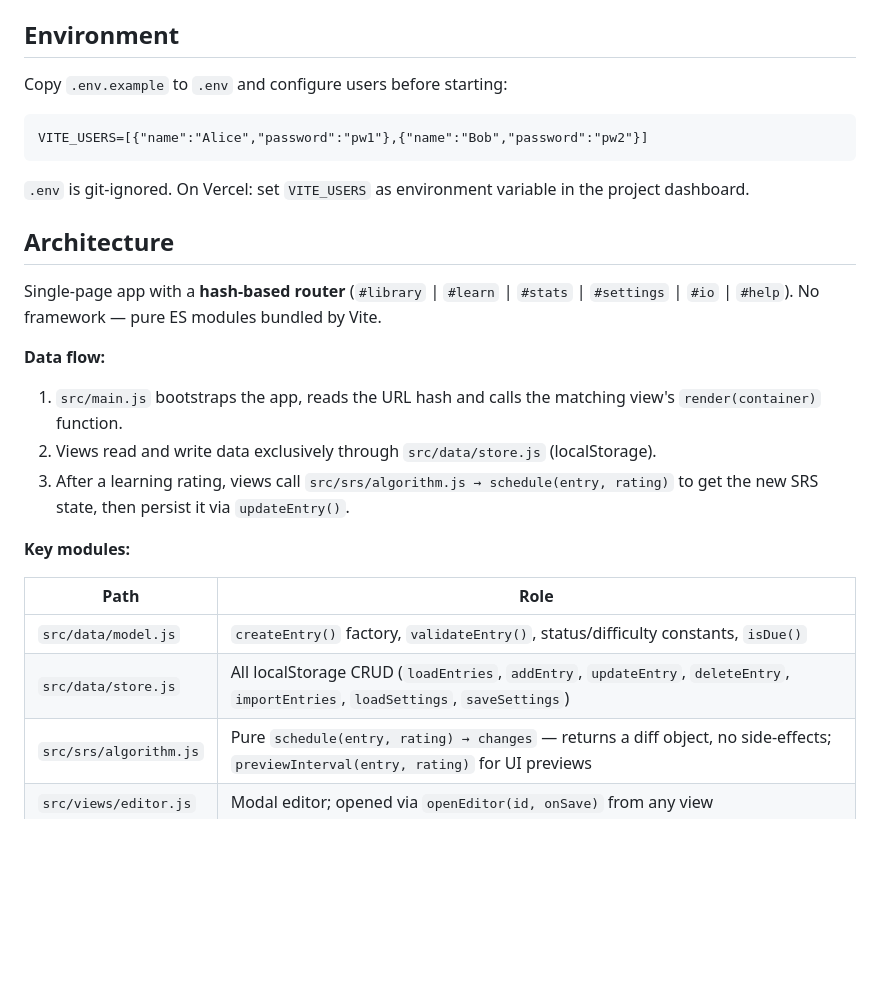
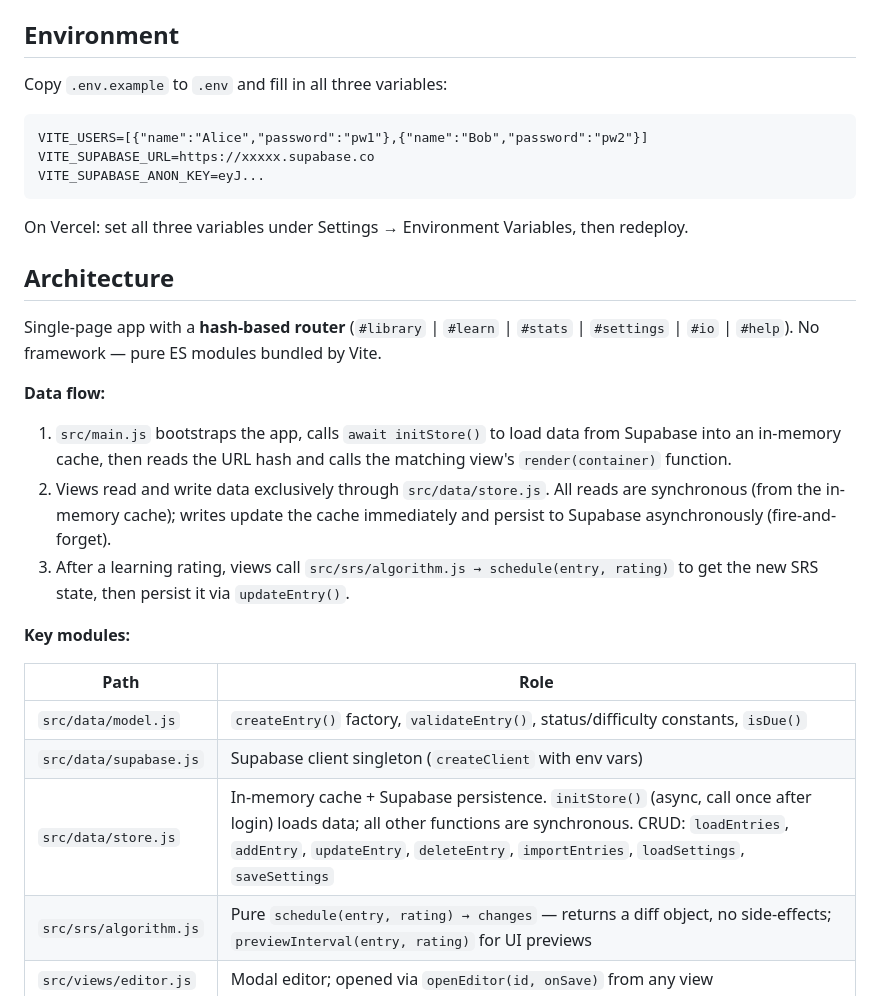
Before and after one commit to em332/lernapp, a Markdown page: CLAUDE.md, the part around one of its changes. GitHub-like rendering; blank space fills up the shorter version.

Commit message:
Claude.md aktualisiert

````diff
--- a/CLAUDE.md
+++ b/CLAUDE.md
@@ -15,21 +15,23 @@ There are no tests and no linter configured. Node.js must be available (`node >=
 
 ## Environment
 
-Copy `.env.example` to `.env` and configure users before starting:
+Copy `.env.example` to `.env` and fill in all three variables:
 
 ```
 VITE_USERS=[{"name":"Alice","password":"pw1"},{"name":"Bob","password":"pw2"}]
+VITE_SUPABASE_URL=https://xxxxx.supabase.co
+VITE_SUPABASE_ANON_KEY=eyJ...
 ```
 
-`.env` is git-ignored. On Vercel: set `VITE_USERS` as environment variable in the project dashboard.
+On Vercel: set all three variables under Settings → Environment Variables, then redeploy.
 
 ## Architecture
 
 Single-page app with a **hash-based router** (`#library` | `#learn` | `#stats` | `#settings` | `#io` | `#help`). No framework — pure ES modules bundled by Vite.
 
 **Data flow:**
-1. `src/main.js` bootstraps the app, reads the URL hash and calls the matching view's `render(container)` function.
-2. Views read and write data exclusively through `src/data/store.js` (localStorage).
+1. `src/main.js` bootstraps the app, calls `await initStore()` to load data from Supabase into an in-memory cache, then reads the URL hash and calls the matching view's `render(container)` function.
+2. Views read and write data exclusively through `src/data/store.js`. All reads are synchronous (from the in-memory cache); writes update the cache immediately and persist to Supabase asynchronously (fire-and-forget).
 3. After a learning rating, views call `src/srs/algorithm.js → schedule(entry, rating)` to get the new SRS state, then persist it via `updateEntry()`.
 
 **Key modules:**
@@ -37,7 +39,8 @@ Single-page app with a **hash-based router** (`#library` | `#learn` | `#stats` |
 | Path | Role |
 |------|------|
 | `src/data/model.js` | `createEntry()` factory, `validateEntry()`, status/difficulty constants, `isDue()` |
-| `src/data/store.js` | All localStorage CRUD (`loadEntries`, `addEntry`, `updateEntry`, `deleteEntry`, `importEntries`, `loadSettings`, `saveSettings`) |
+| `src/data/supabase.js` | Supabase client singleton (`createClient` with env vars) |
+| `src/data/store.js` | In-memory cache + Supabase persistence. `initStore()` (async, call once after login) loads data; all other functions are synchronous. CRUD: `loadEntries`, `addEntry`, `updateEntry`, `deleteEntry`, `importEntries`, `loadSettings`, `saveSettings` |
 | `src/srs/algorithm.js` | Pure `schedule(entry, rating) → changes` — returns a diff object, no side-effects; `previewInterval(entry, rating)` for UI previews |
 | `src/views/editor.js` | Modal editor; opened via `openEditor(id, onSave)` from any view |
 | `src/views/learn.js` | Session state machine: setup → card loop → summary; delete-during-session button removes card from deck and store immediately |
````
Also changed, not shown: other parts of CLAUDE.md (+12 -2 lines).
